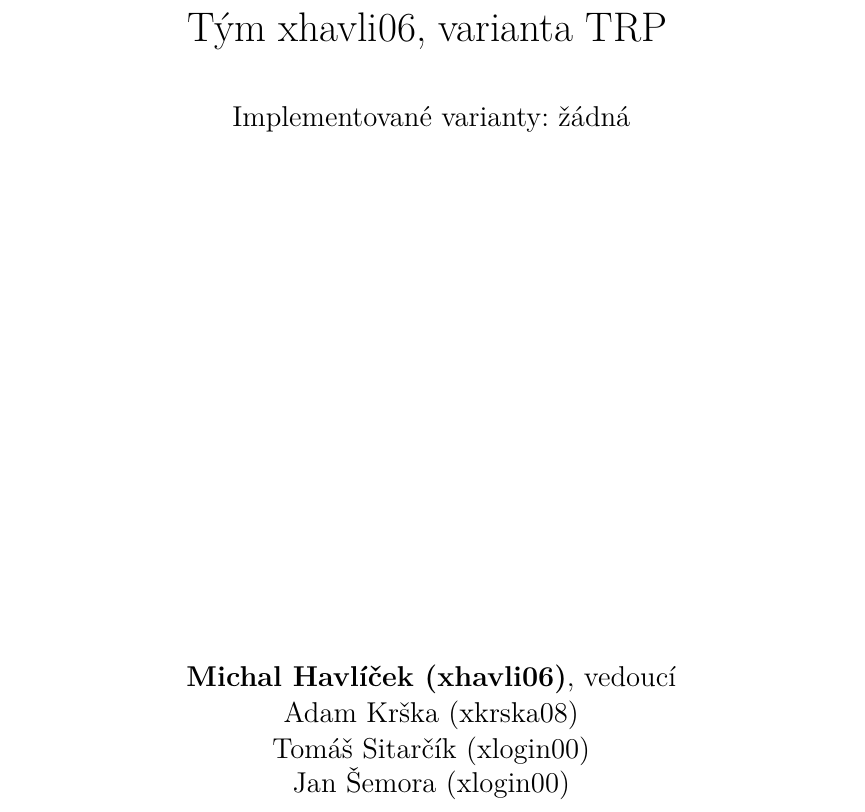
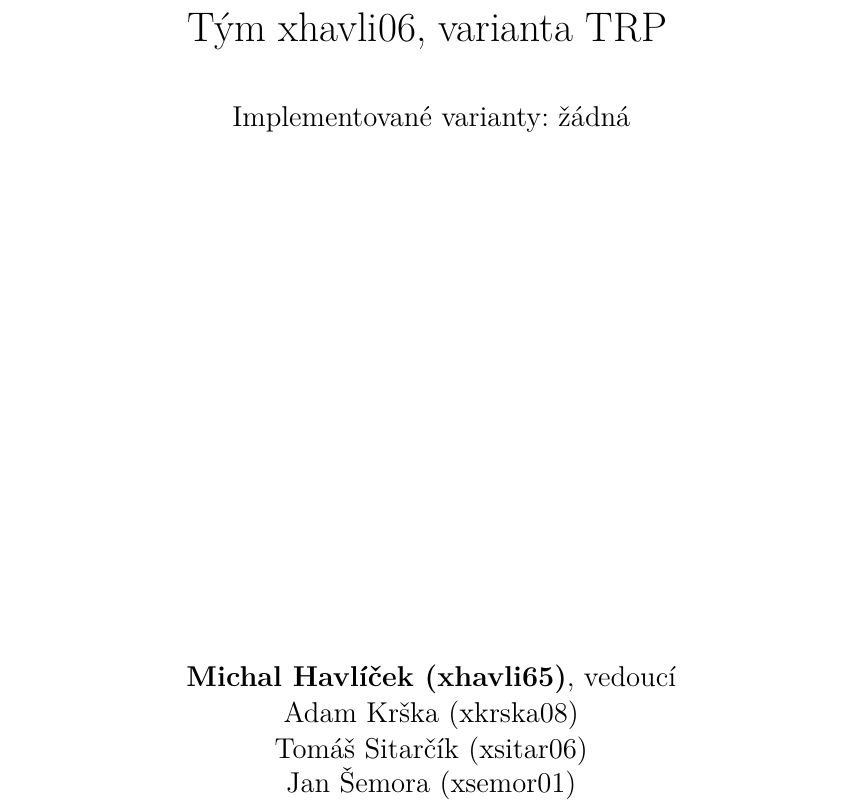
Before and after one commit to havel06/IFJ, a LaTeX document (docs/dokumentace.tex): part of page 1 of 2, cut so that both start at the same text. Compiled offline with pdfLaTeX.

Commit message:
práce v týmu

```diff
--- a/docs/dokumentace.tex
+++ b/docs/dokumentace.tex
@@ -63,10 +63,10 @@
 	\vspace{\stretch{0.618}}
 	{
 		\large
-		\textbf{Michal Havlíček (xhavli06)}, vedoucí\\
+		\textbf{Michal Havlíček (xhavli65)}, vedoucí\\
 		Adam Krška (xkrska08)\\
-		Tomáš Sitarčík (xlogin00)\\
-		Jan Šemora (xlogin00)
+		Tomáš Sitarčík (xsitar06)\\
+		Jan Šemora (xsemor01)
 	}
 \end{center}
 \end{titlepage}
```
Also changed, not shown: 2 other files.
